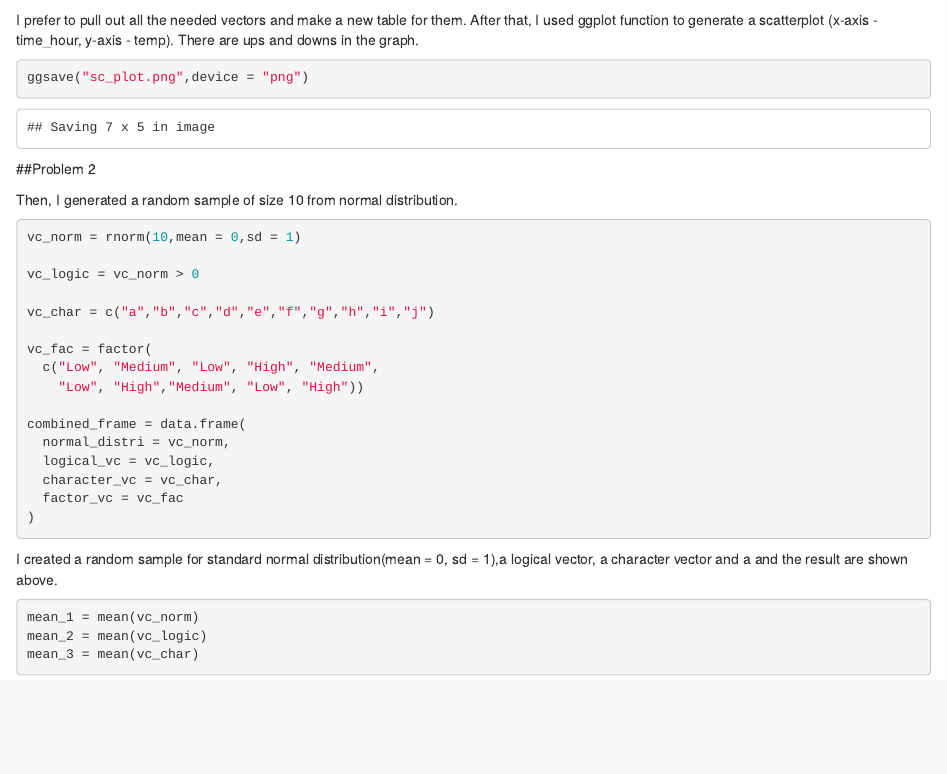
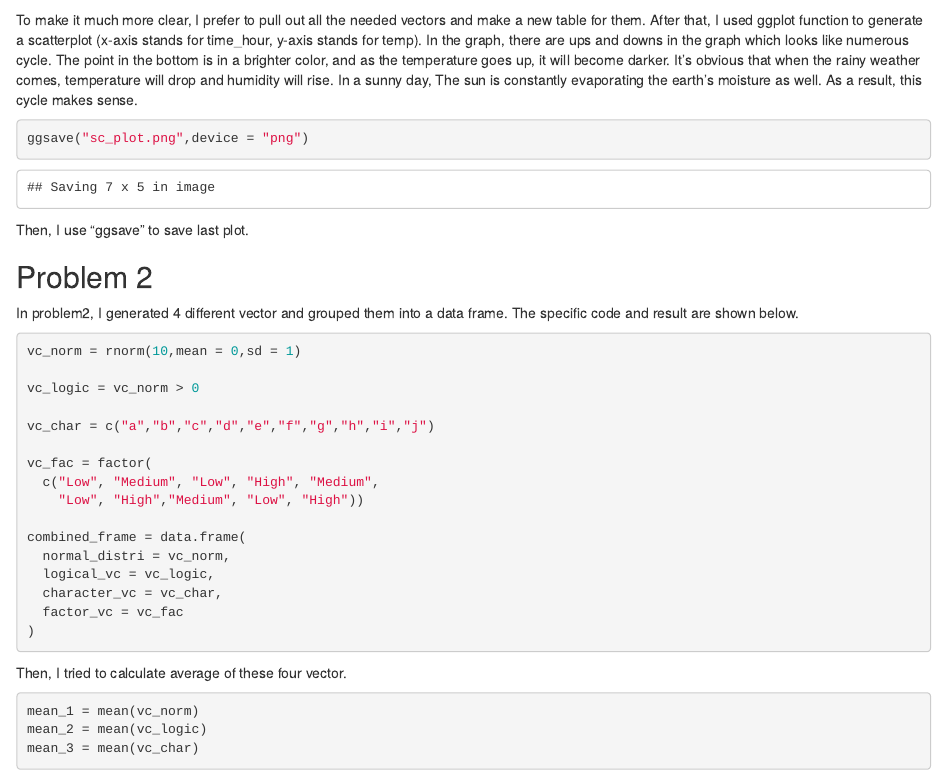
Before and after one commit to YeungZY/p8105_hw1_yz4717, an R Markdown document (p8105_hw1_yz4717.Rmd): the page in a window 1100 px wide, from 1630 px down before the commit and from 1380 px down after it. Rendered offline with R 4.5, knitr and Pandoc, with nearby package versions; code that draws random numbers runs with fixed seeds of ours; some code elsewhere in the file could not run offline.

Commit message:
Answer all the basic question but still need to final check

````diff
--- a/p8105_hw1_yz4717.Rmd
+++ b/p8105_hw1_yz4717.Rmd
@@ -63,18 +64,17 @@ plot_sc =
 plot_sc
 ```
 
-I prefer to pull out all the needed vectors and make a new table for them. After that, I used ggplot function to generate a scatterplot (x-axis - time_hour, y-axis - temp). There are ups and downs in the graph.
-
-
+To make it much more clear, I prefer to pull out all the needed vectors and make a new table for them. After that, I used ggplot function to generate a scatterplot (x-axis stands for time_hour, y-axis stands for temp). In the graph, there are ups and downs in the graph which looks like numerous cycle. The point in the bottom is in a brighter color, and as the temperature goes up, it will become darker. It's obvious that when the rainy weather comes, temperature will drop and humidity will rise. In a sunny day, The sun is constantly evaporating the earth's moisture as well. As a result, this cycle makes sense.
 
 ```{r save_plot}
 ggsave("sc_plot.png",device = "png")
 ```
 
+Then, I use "ggsave" to save last plot.
 
-##Problem 2
+## Problem 2
 
-Then, I generated a random sample of size 10 from normal distribution.
+In problem2, I generated 4 different vector and grouped them into a data frame. The specific code and result are shown below.
 
 ```{r create_df}
 vc_norm = rnorm(10,mean = 0,sd = 1)
@@ -95,7 +95,7 @@ combined_frame = data.frame(
 )
 ```
 
-I created a random sample for standard normal distribution(mean = 0, sd = 1),a logical vector, a character vector and a  and the result are shown above.
+Then, I tried to calculate average of these four vector.
 
 ```{r test_mean}
 mean_1 = mean(vc_norm)
````
Also changed, not shown: p8105_hw1_yz4717.html, p8105_hw1_yz4717.Rmd (7 more changed lines).
